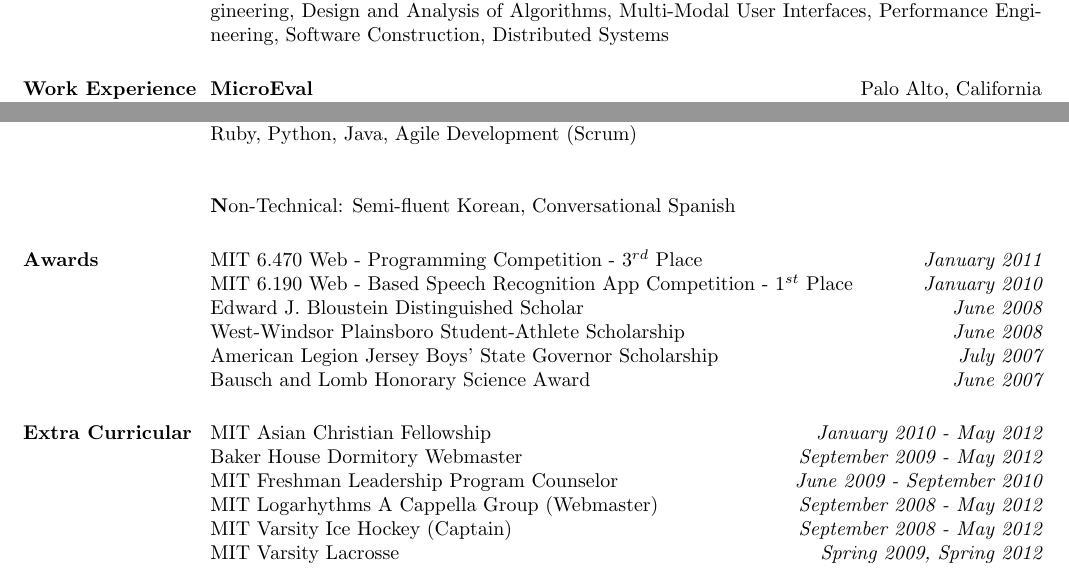
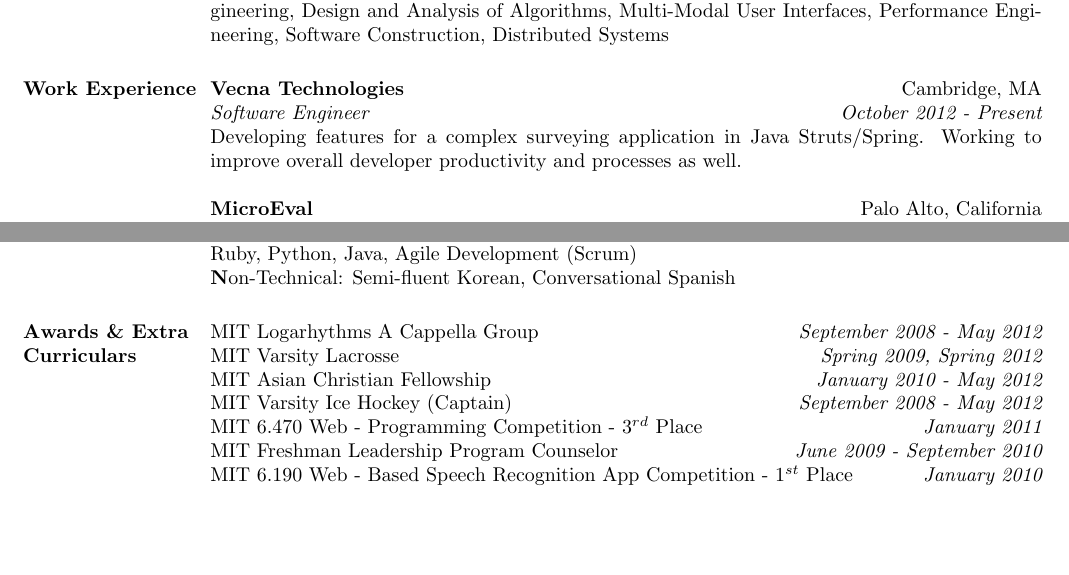
Before and after one commit to eipark/resume, a LaTeX CV (Ernest_Park_Resume.tex): two parts of the page, joined at a grey line, cut so that both start at the same text, the shorter picture padded with empty space. Compiled offline with pdfLaTeX.

Commit message:
add vecna, condense awards and extracurriculars

```diff
--- a/Ernest_Park_Resume.tex
+++ b/Ernest_Park_Resume.tex
@@ -73,6 +73,14 @@
 
 \section{\textsc{Work Experience}}
 
+\employer{\textbf{Vecna Technologies}}
+\title{Cambridge, MA}
+\location{\em{Software Engineer}}
+\dates{\em{October 2012 - Present}}
+\begin{position}
+Developing features for a complex surveying application in Java Struts/Spring. Working to improve overall developer productivity and processes as well.
+\end{position}
+
 \employer{\textbf{MicroEval}}
 \title{Palo Alto, California}
 \location{\em{Co-Founder \& CTO - microeval.com}}
@@ -135,33 +143,21 @@
 \section{\textsc{Skills}}
 
 \textbf Technical: PHP (Kohana), HTML, CSS, Javascript (jQuery, Backbone), MySQL, Git, UNIX, Ruby, Python, Java, Agile Development (Scrum)\\
-
 \textbf Non-Technical: Semi-fluent Korean, Conversational Spanish
 
-\section{\textsc{Awards}}
+\section{\textsc{Awards \& Extra Curriculars}}
 
 \begin{formatb}
   \employer{l}\dates{r}\\
   \body\\
 \end{formatb}
+MIT Logarhythms A Cappella Group\hfill{\em{September 2008 - May 2012}}\\
+MIT Varsity Lacrosse \hfill{\em{Spring 2009, Spring 2012}}\\
+MIT Asian Christian Fellowship \hfill{\em{January 2010 - May 2012}}\\
+MIT Varsity Ice Hockey (Captain) \hfill{\em{September 2008 - May 2012}}\\
 MIT 6.470 Web - Programming Competition - 3$^{rd}$ Place \hfill{\em{January 2011}}\\
+MIT Freshman Leadership Program Counselor \hfill{\em{June 2009 - September 2010}}\\
 MIT 6.190 Web - Based Speech Recognition App Competition - 1$^{st}$ Place \hfill{\em{January 2010}}\\
-Edward J. Bloustein Distinguished Scholar \hfill{\em{June 2008}}\\
-West-Windsor Plainsboro Student-Athlete Scholarship\hfill{\em{June 2008}}\\
-American Legion Jersey Boys' State Governor Scholarship \hfill{\em{July 2007}}\\
-Bausch and Lomb Honorary Science Award \hfill{\em{June 2007}}
-
-\section{\textsc{Extra Curricular}}
-\begin{formatb}
-  \employer{l}\dates{r}\\
-  \body\\
-\end{formatb}
-MIT Asian Christian Fellowship \hfill{\em{January 2010 - May 2012}}\\
-Baker House Dormitory Webmaster \hfill{\em{September 2009 - May 2012}}\\
-MIT Freshman Leadership Program Counselor \hfill{\em{June 2009 - September 2010}}\\
-MIT Logarhythms A Cappella Group (Webmaster) \hfill{\em{September 2008 - May 2012}}\\
-MIT Varsity Ice Hockey (Captain) \hfill{\em{September 2008 - May 2012}}\\
-MIT Varsity Lacrosse \hfill{\em{Spring 2009, Spring 2012}}
 
 
 %%
```
Also changed, not shown: Ernest_Park_Resume.pdf.
